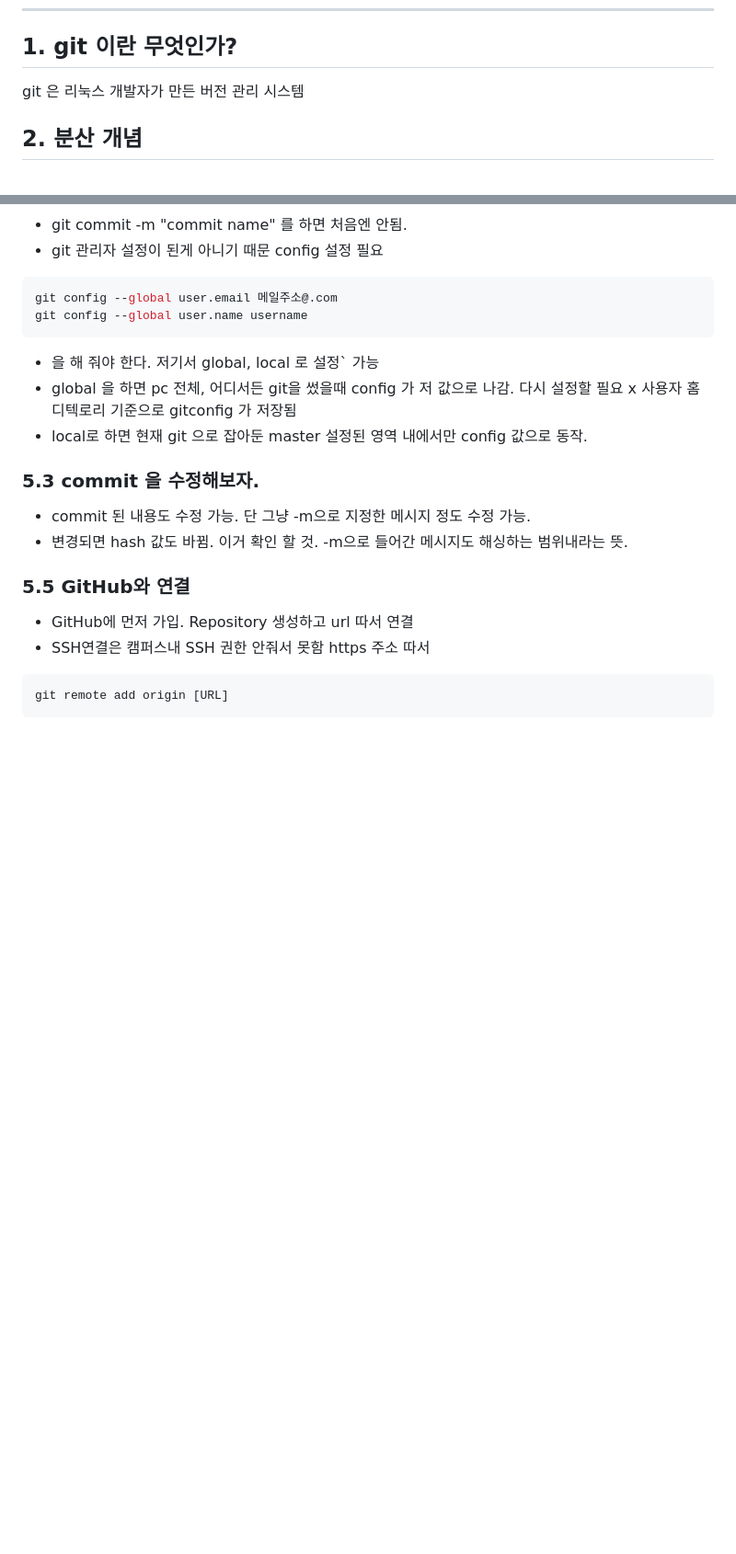
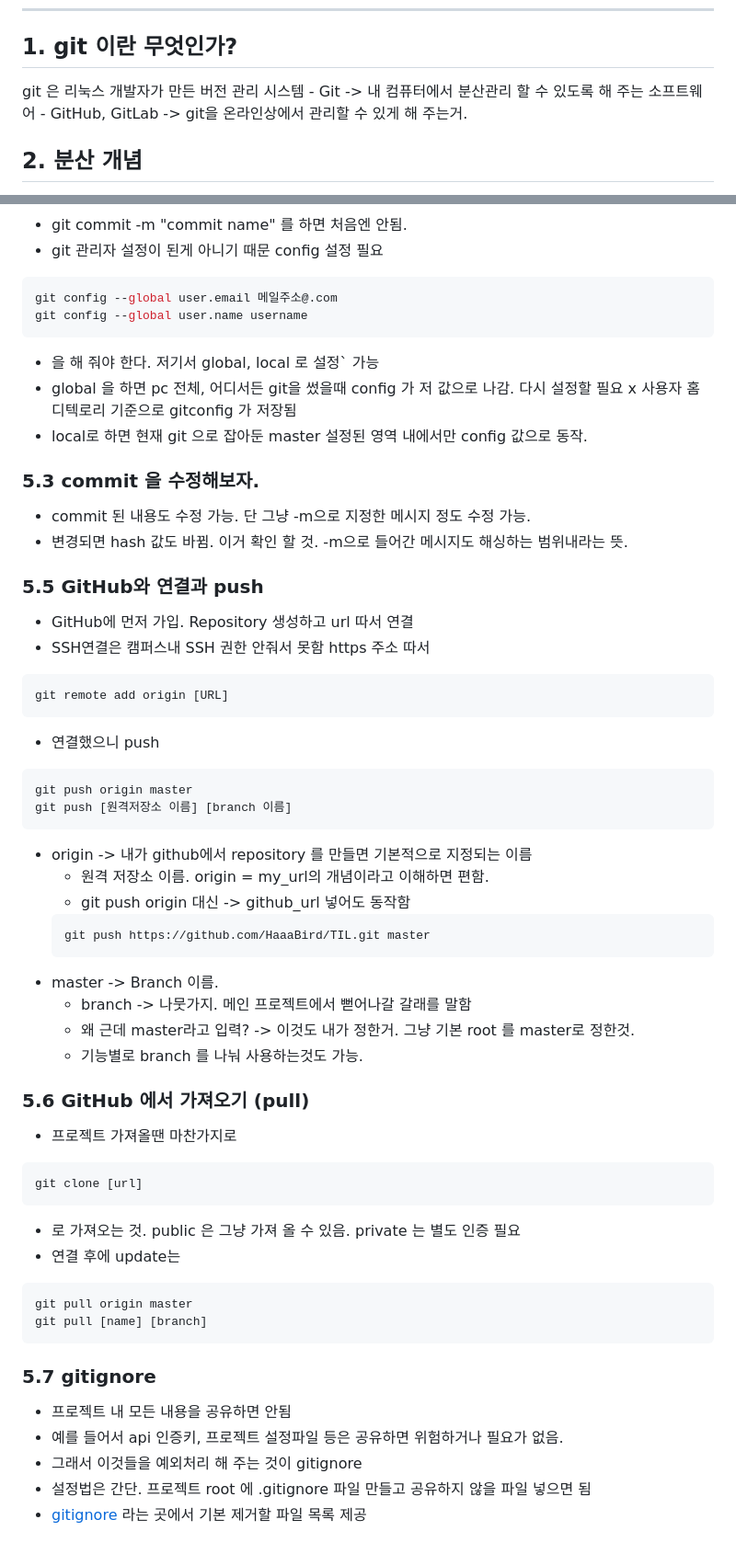
Before and after one commit to HaaaBird/TIL, a Markdown page: Git/git.md, 2 parts joined by grey strips. Shown at 92% size. Drawn GitHub-style; blank space fills up the shorter version.

Commit message:
20250718_git 내용 추가

````diff
--- a/Git/git.md
+++ b/Git/git.md
@@ -3,6 +3,8 @@
 ---
 ## 1. git 이란 무엇인가?
 git 은 리눅스 개발자가 만든 버전 관리 시스템
+    - Git -> 내 컴퓨터에서 분산관리 할 수 있도록 해 주는 소프트웨어
+    - GitHub, GitLab -> git을 온라인상에서 관리할 수 있게 해 주는거.
 ## 2. 분산 개념
 분산 관리 -> 원본을 서버에서 저장하고, 각 로컬 PC에 클론을 배치.
 작업자는 클론 기반으로 작업 및 수정
@@ -66,9 +68,41 @@ git config --global user.name username
 ### 5.3 commit 을 수정해보자.
 - commit 된 내용도 수정 가능. 단 그냥 -m으로 지정한 메시지 정도 수정 가능.
 - 변경되면 hash 값도 바뀜. 이거 확인 할 것. -m으로 들어간 메시지도 해싱하는 범위내라는 뜻.
-### 5.5 GitHub와 연결
+### 5.5 GitHub와 연결과 push
 - GitHub에 먼저 가입. Repository 생성하고 url 따서 연결
 - SSH연결은 캠퍼스내 SSH 권한 안줘서 못함 https 주소 따서
 ```bash
 git remote add origin [URL]
 ```
+- 연결했으니 push
+```bash
+git push origin master
+git push [원격저장소 이름] [branch 이름]
+```
+ - origin -> 내가 github에서 repository 를 만들면 기본적으로 지정되는 이름
+    - 원격 저장소 이름. origin = my_url의 개념이라고 이해하면 편함.
+    - git push origin 대신 -> github_url 넣어도 동작함
+    ```bash
+    git push https://github.com/HaaaBird/TIL.git master
+    ```
+ - master -> Branch 이름.
+    - branch -> 나뭇가지. 메인 프로젝트에서 뻗어나갈 갈래를 말함
+    - 왜 근데 master라고 입력? -> 이것도 내가 정한거. 그냥 기본 root 를 master로 정한것.
+    - 기능별로 branch 를 나눠 사용하는것도 가능.
+### 5.6 GitHub 에서 가져오기 (pull)
+- 프로젝트 가져올땐 마찬가지로
+```bash
+git clone [url]
+```
+- 로 가져오는 것. public 은 그냥 가져 올 수 있음. private 는 별도 인증 필요
+- 연결 후에 update는
+```bash
+git pull origin master
+git pull [name] [branch]
+```
+### 5.7 gitignore
+- 프로젝트 내 모든 내용을 공유하면 안됨
+- 예를 들어서 api 인증키, 프로젝트 설정파일 등은 공유하면 위험하거나 필요가 없음.
+- 그래서 이것들을 예외처리 해 주는 것이 gitignore
+- 설정법은 간단. 프로젝트 root 에 .gitignore 파일 만들고 공유하지 않을 파일 넣으면 됨
+- [gitignore](www.gitignore.io) 라는 곳에서 기본 제거할 파일 목록 제공
````
